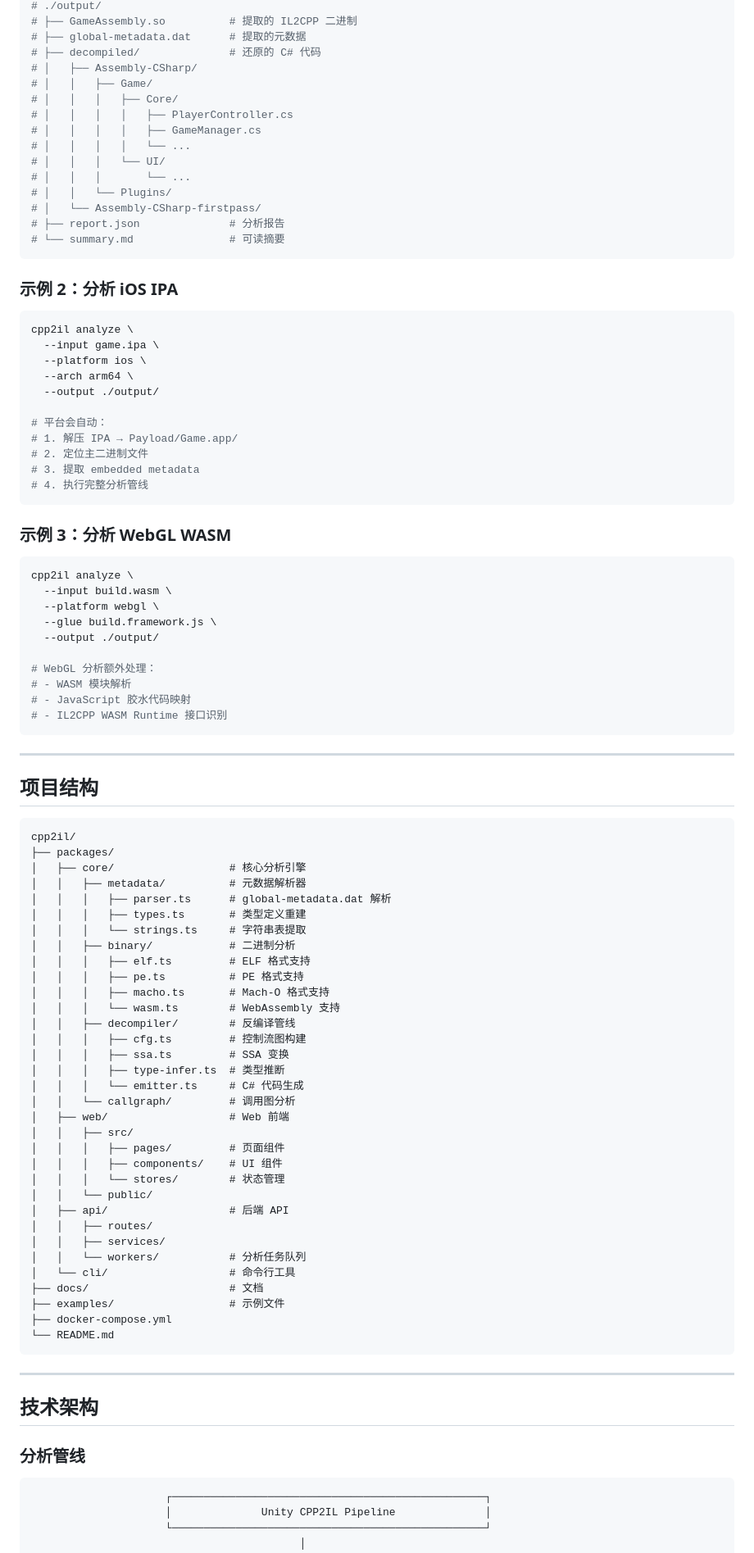
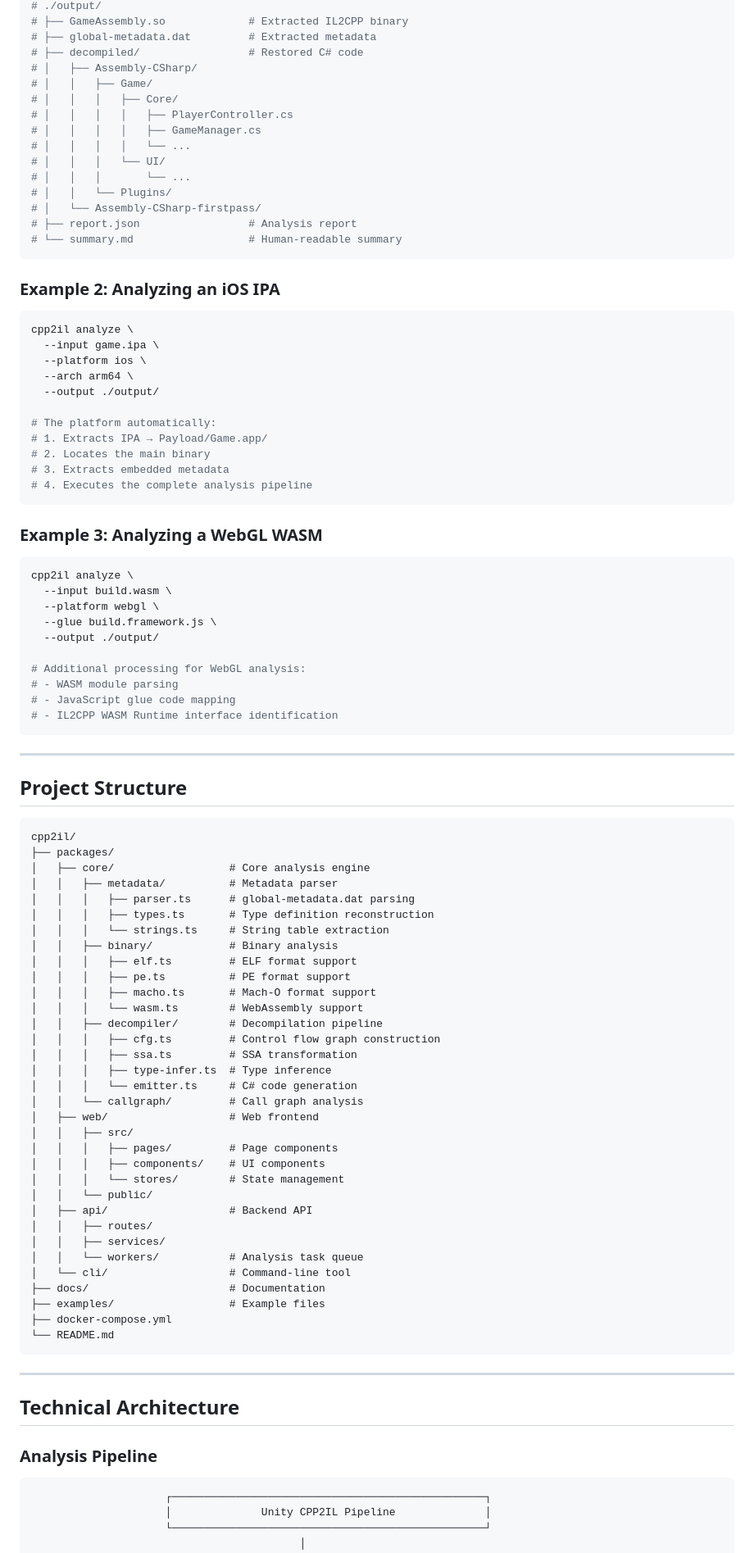
Before and after one commit to chenzifeng/cpp2il.com, a Markdown page: README.md, the part around one of its changes. Shown at 82% size. Rendered like a GitHub page.

Commit message:
Update README for clarity and formatting improvements

````diff
--- a/README.md
+++ b/README.md
@@ -278,7 +285,7 @@ cpp2il analyze \
 # ./output/
-# ├── GameAssembly.so          # 提取的 IL2CPP 二进制
-# ├── global-metadata.dat      # 提取的元数据
-# ├── decompiled/              # 还原的 C# 代码
+# ├── GameAssembly.so             # Extracted IL2CPP binary
+# ├── global-metadata.dat         # Extracted metadata
+# ├── decompiled/                 # Restored C# code
 # │   ├── Assembly-CSharp/
 # │   │   ├── Game/
 # │   │   │   ├── Core/
@@ -289,11 +296,11 @@ cpp2il analyze \
 # │   │   │       └── ...
 # │   │   └── Plugins/
 # │   └── Assembly-CSharp-firstpass/
-# ├── report.json              # 分析报告
-# └── summary.md               # 可读摘要
+# ├── report.json                 # Analysis report
+# └── summary.md                  # Human-readable summary
 ```
 
-### 示例 2：分析 iOS IPA
+### Example 2: Analyzing an iOS IPA
 
 ```bash
 cpp2il analyze \
@@ -302,14 +309,14 @@ cpp2il analyze \
   --arch arm64 \
   --output ./output/
 
-# 平台会自动：
-# 1. 解压 IPA → Payload/Game.app/
-# 2. 定位主二进制文件
-# 3. 提取 embedded metadata
-# 4. 执行完整分析管线
+# The platform automatically:
+# 1. Extracts IPA → Payload/Game.app/
+# 2. Locates the main binary
+# 3. Extracts embedded metadata
+# 4. Executes the complete analysis pipeline
 ```
 
-### 示例 3：分析 WebGL WASM
+### Example 3: Analyzing a WebGL WASM
 
 ```bash
 cpp2il analyze \
@@ -318,57 +325,57 @@ cpp2il analyze \
   --glue build.framework.js \
   --output ./output/
 
-# WebGL 分析额外处理：
-# - WASM 模块解析
-# - JavaScript 胶水代码映射
-# - IL2CPP WASM Runtime 接口识别
+# Additional processing for WebGL analysis:
+# - WASM module parsing
+# - JavaScript glue code mapping
+# - IL2CPP WASM Runtime interface identification
 ```
 
 ---
 
-## 项目结构
+## Project Structure
 
 ```
 cpp2il/
 ├── packages/
-│   ├── core/                  # 核心分析引擎
-│   │   ├── metadata/          # 元数据解析器
-│   │   │   ├── parser.ts      # global-metadata.dat 解析
-│   │   │   ├── types.ts       # 类型定义重建
-│   │   │   └── strings.ts     # 字符串表提取
-│   │   ├── binary/            # 二进制分析
-│   │   │   ├── elf.ts         # ELF 格式支持
-│   │   │   ├── pe.ts          # PE 格式支持
-│   │   │   ├── macho.ts       # Mach-O 格式支持
-│   │   │   └── wasm.ts        # WebAssembly 支持
-│   │   ├── decompiler/        # 反编译管线
-│   │   │   ├── cfg.ts         # 控制流图构建
-│   │   │   ├── ssa.ts         # SSA 变换
-│   │   │   ├── type-infer.ts  # 类型推断
-│   │   │   └── emitter.ts     # C# 代码生成
-│   │   └── callgraph/         # 调用图分析
-│   ├── web/                   # Web 前端
+│   ├── core/                  # Core analysis engine
+│   │   ├── metadata/          # Metadata parser
+│   │   │   ├── parser.ts      # global-metadata.dat parsing
+│   │   │   ├── types.ts       # Type definition reconstruction
+│   │   │   └── strings.ts     # String table extraction
+│   │   ├── binary/            # Binary analysis
+│   │   │   ├── elf.ts         # ELF format support
+│   │   │   ├── pe.ts          # PE format support
+│   │   │   ├── macho.ts       # Mach-O format support
+│   │   │   └── wasm.ts        # WebAssembly support
+│   │   ├── decompiler/        # Decompilation pipeline
+│   │   │   ├── cfg.ts         # Control flow graph construction
+│   │   │   ├── ssa.ts         # SSA transformation
+│   │   │   ├── type-infer.ts  # Type inference
+│   │   │   └── emitter.ts     # C# code generation
+│   │   └── callgraph/         # Call graph analysis
+│   ├── web/                   # Web frontend
 │   │   ├── src/
-│   │   │   ├── pages/         # 页面组件
-│   │   │   ├── components/    # UI 组件
-│   │   │   └── stores/        # 状态管理
+│   │   │   ├── pages/         # Page components
+│   │   │   ├── components/    # UI components
+│   │   │   └── stores/        # State management
 │   │   └── public/
-│   ├── api/                   # 后端 API
+│   ├── api/                   # Backend API
 │   │   ├── routes/
 │   │   ├── services/
-│   │   └── workers/           # 分析任务队列
-│   └── cli/                   # 命令行工具
-├── docs/                      # 文档
-├── examples/                  # 示例文件
+│   │   └── workers/           # Analysis task queue
+│   └── cli/                   # Command-line tool
+├── docs/                      # Documentation
+├── examples/                  # Example files
 ├── docker-compose.yml
 └── README.md
 ```
 
 ---
 
-## 技术架构
+## Technical Architecture
 
-### 分析管线
+### Analysis Pipeline
 
 ```
                      ┌─────────────────────────────────────────────────┐
````
Also changed, not shown: other parts of README.md (+253 -243 lines).
